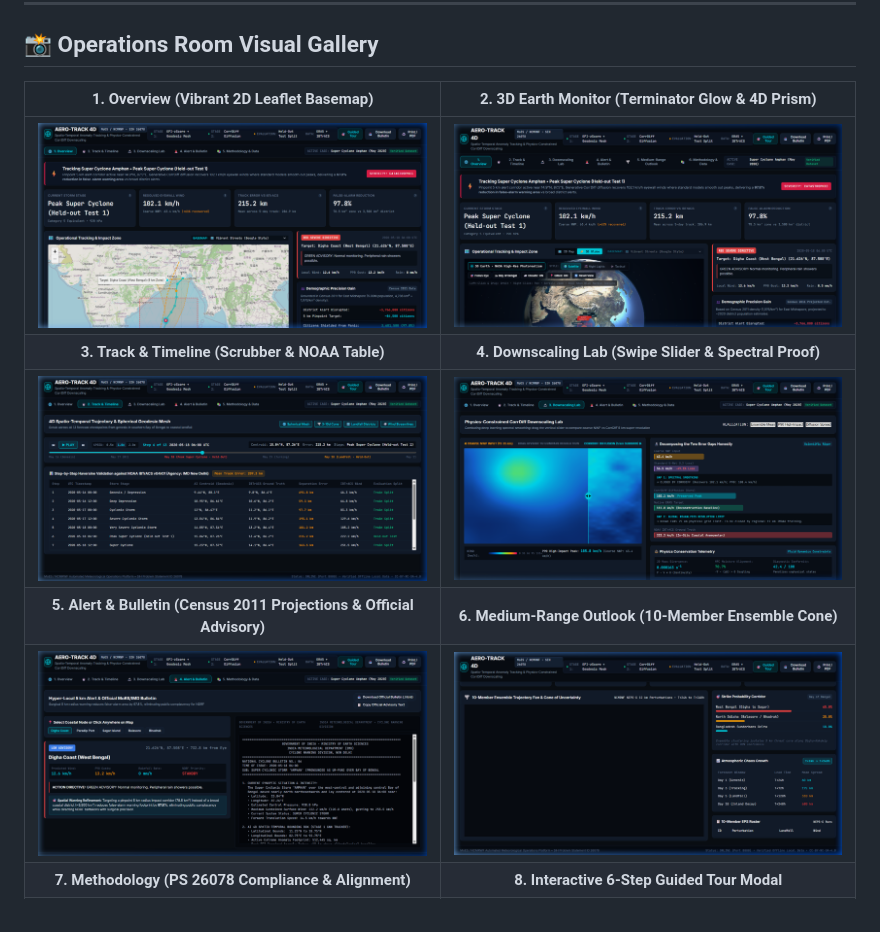
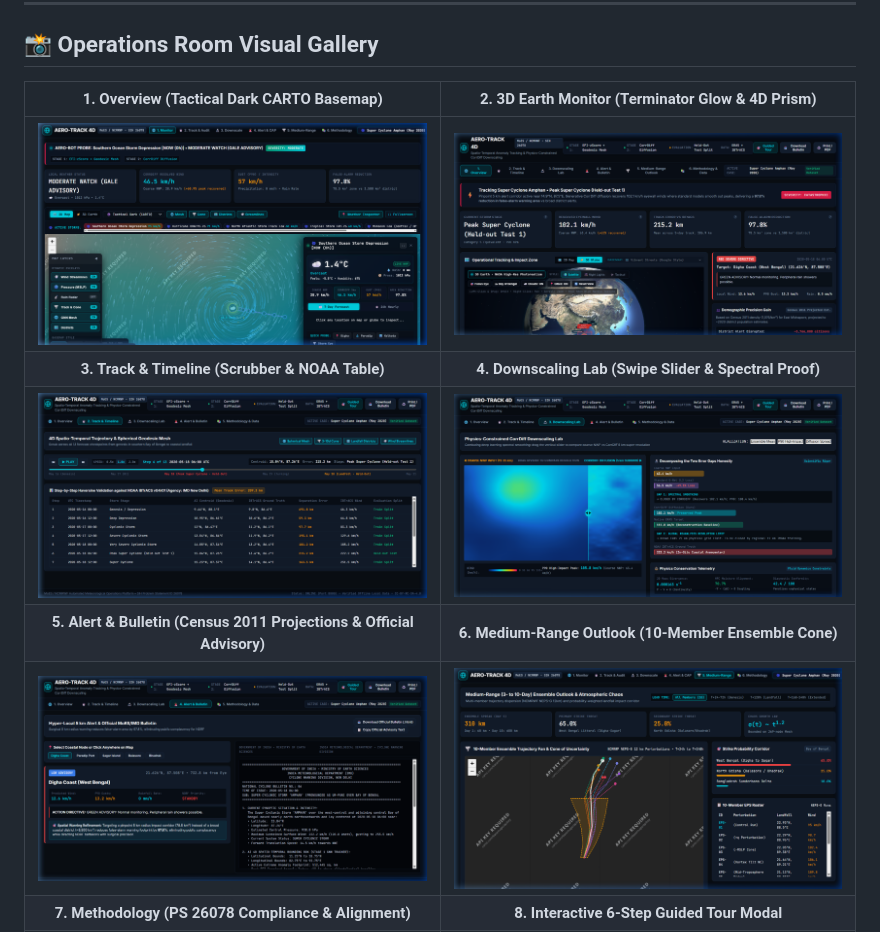
Before and after one commit to krishnendukoley2007-arch/aero-track-4d, a Markdown page: README.md, the part around the change. Drawn GitHub-style; pictures changed too: docs/screenshots/01_overview_dashboard.png, docs/screenshots/08_medium_range_ensemble_view.png.

Commit message:
docs(screenshots): Section 5 - regenerate Overview and Ensemble screenshots with CARTO Dark Matter basemap and update visual gallery table

```diff
--- a/README.md
+++ b/README.md
@@ -54,7 +54,7 @@
 
 ## 📸 Operations Room Visual Gallery
 
-| 1. Overview (Vibrant 2D Leaflet Basemap) | 2. 3D Earth Monitor (Terminator Glow & 4D Prism) |
+| 1. Overview (Tactical Dark CARTO Basemap) | 2. 3D Earth Monitor (Terminator Glow & 4D Prism) |
 | :---: | :---: |
 | ![Overview 2D](docs/screenshots/01_overview_dashboard.png) | ![Overview 3D Globe](docs/screenshots/11_3d_earth_satellite_nasa.png) |
 | **3. Track & Timeline (Scrubber & NOAA Table)** | **4. Downscaling Lab (Swipe Slider & Spectral Proof)** |
```
